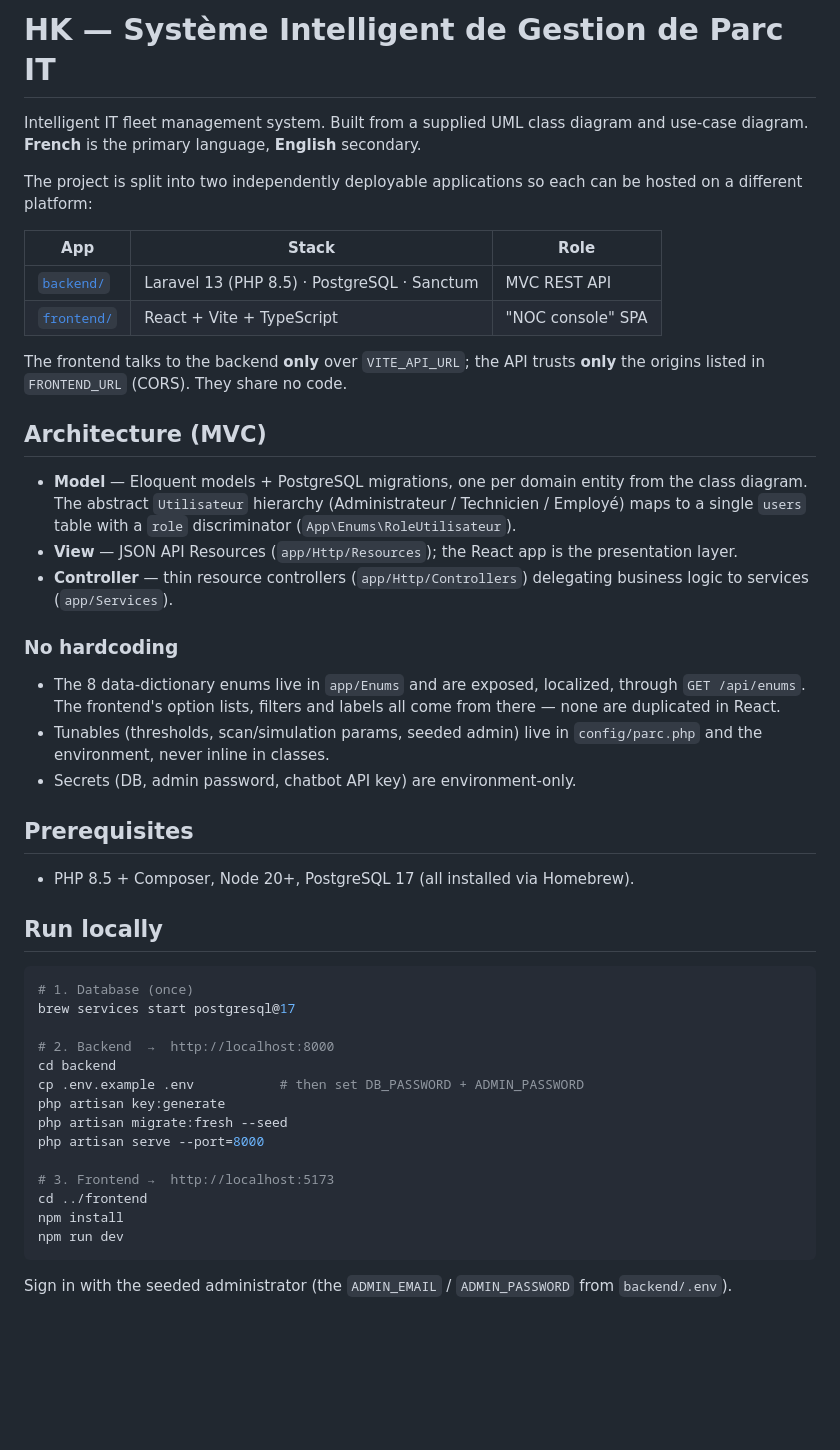
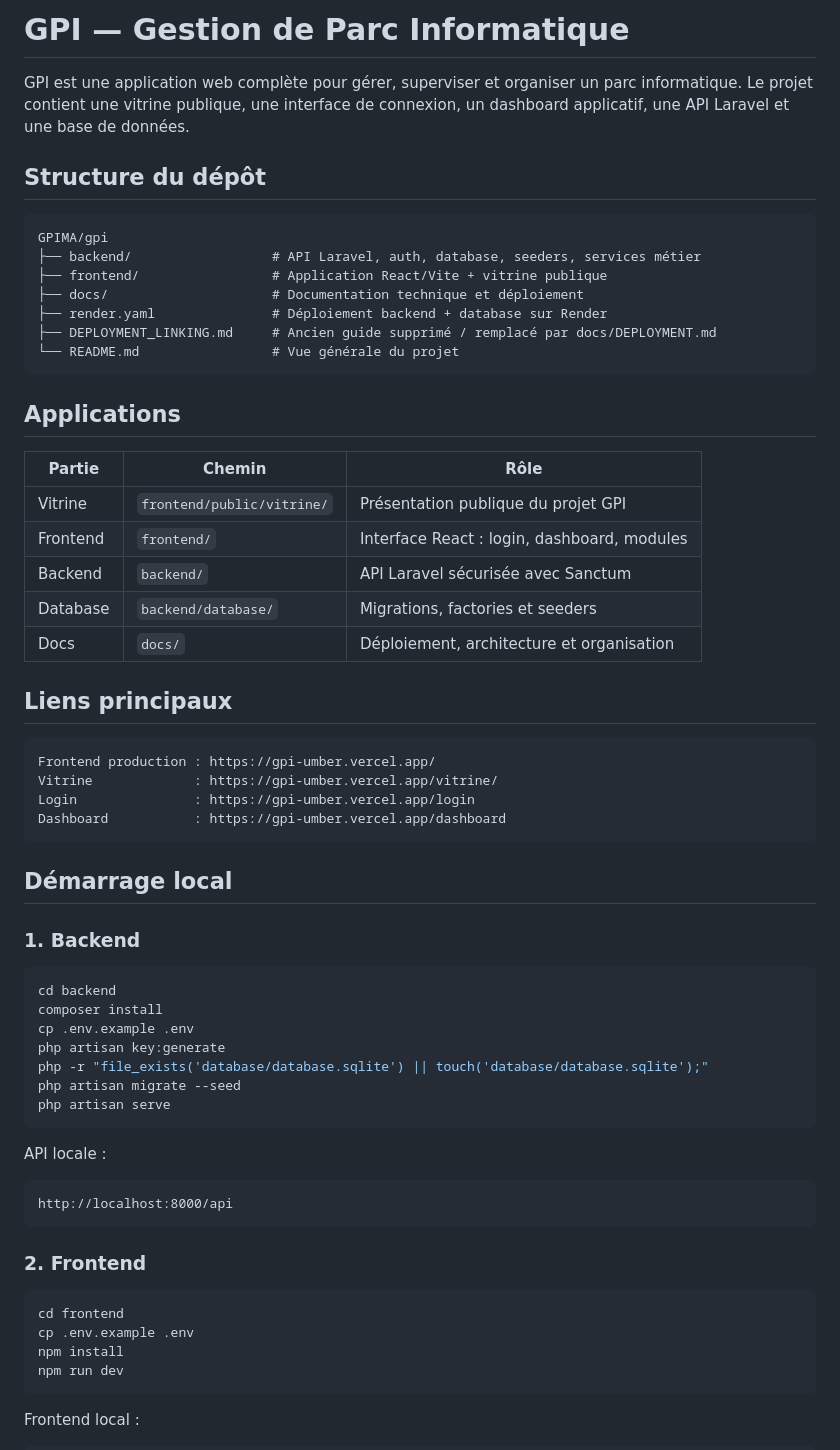
Before and after one commit to GPIMA/gpi, a Markdown page: README.md, the part around one of its changes. Rendered like a GitHub page; blank space fills up the shorter version.

Commit message:
Reorganize root README for GPI project

````diff
--- a/README.md
+++ b/README.md
@@ -1,60 +1,66 @@
-# HK — Système Intelligent de Gestion de Parc IT
+# GPI — Gestion de Parc Informatique
 
-Intelligent IT fleet management system. Built from a supplied UML class diagram
-and use-case diagram. **French** is the primary language, **English** secondary.
+GPI est une application web complète pour gérer, superviser et organiser un parc informatique. Le projet contient une vitrine publique, une interface de connexion, un dashboard applicatif, une API Laravel et une base de données.
 
-The project is split into two independently deployable applications so each can
-be hosted on a different platform:
+## Structure du dépôt
 
-| App | Stack | Role |
+```txt
+GPIMA/gpi
+├── backend/                  # API Laravel, auth, database, seeders, services métier
+├── frontend/                 # Application React/Vite + vitrine publique
+├── docs/                     # Documentation technique et déploiement
+├── render.yaml               # Déploiement backend + database sur Render
+├── DEPLOYMENT_LINKING.md     # Ancien guide supprimé / remplacé par docs/DEPLOYMENT.md
+└── README.md                 # Vue générale du projet
+```
+
+## Applications
+
+| Partie | Chemin | Rôle |
 | --- | --- | --- |
-| [`backend/`](backend) | Laravel 13 (PHP 8.5) · PostgreSQL · Sanctum | MVC REST API |
-| [`frontend/`](frontend) | React + Vite + TypeScript | "NOC console" SPA |
+| Vitrine | `frontend/public/vitrine/` | Présentation publique du projet GPI |
+| Frontend | `frontend/` | Interface React : login, dashboard, modules |
+| Backend | `backend/` | API Laravel sécurisée avec Sanctum |
+| Database | `backend/database/` | Migrations, factories et seeders |
+| Docs | `docs/` | Déploiement, architecture et organisation |
 
-The frontend talks to the backend **only** over `VITE_API_URL`; the API trusts
-**only** the origins listed in `FRONTEND_URL` (CORS). They share no code.
+## Liens principaux
 
-## Architecture (MVC)
+```txt
+Frontend production : https://gpi-umber.vercel.app/
+Vitrine             : https://gpi-umber.vercel.app/vitrine/
+Login               : https://gpi-umber.vercel.app/login
+Dashboard           : https://gpi-umber.vercel.app/dashboard
+```
 
-- **Model** — Eloquent models + PostgreSQL migrations, one per domain entity from
-  the class diagram. The abstract `Utilisateur` hierarchy (Administrateur /
-  Technicien / Employé) maps to a single `users` table with a `role`
-  discriminator (`App\Enums\RoleUtilisateur`).
-- **View** — JSON API Resources (`app/Http/Resources`); the React app is the
-  presentation layer.
-- **Controller** — thin resource controllers (`app/Http/Controllers`) delegating
-  business logic to services (`app/Services`).
+## Démarrage local
 
-### No hardcoding
-- The 8 data-dictionary enums live in `app/Enums` and are exposed, localized,
-  through `GET /api/enums`. The frontend's option lists, filters and labels all
-  come from there — none are duplicated in React.
-- Tunables (thresholds, scan/simulation params, seeded admin) live in
-  `config/parc.php` and the environment, never inline in classes.
-- Secrets (DB, admin password, chatbot API key) are environment-only.
-
-## Prerequisites
-- PHP 8.5 + Composer, Node 20+, PostgreSQL 17 (all installed via Homebrew).
-
-## Run locally
+### 1. Backend
 
 ```bash
-# 1. Database (once)
-brew services start postgresql@17
+cd backend
+composer install
+cp .env.example .env
+php artisan key:generate
+php -r "file_exists('database/database.sqlite') || touch('database/database.sqlite');"
+php artisan migrate --seed
+php artisan serve
+```
 
-# 2. Backend  →  http://localhost:8000
-cd backend
-cp .env.example .env           # then set DB_PASSWORD + ADMIN_PASSWORD
-php artisan key:generate
-php artisan migrate:fresh --seed
-php artisan serve --port=8000
+API locale :
 
-# 3. Frontend →  http://localhost:5173
-cd ../frontend
+```txt
+http://localhost:8000/api
+```
+
+### 2. Frontend
+
+```bash
+cd frontend
+cp .env.example .env
 npm install
 npm run dev
 ```
 
-Sign in with the seeded administrator (the `ADMIN_EMAIL` / `ADMIN_PASSWORD`
-from `backend/.env`).
+Frontend local :
 
````
Also changed, not shown: other parts of README.md (+40 -32 lines).
